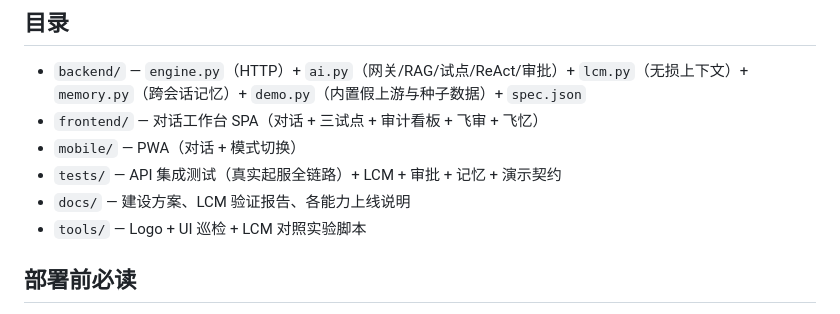
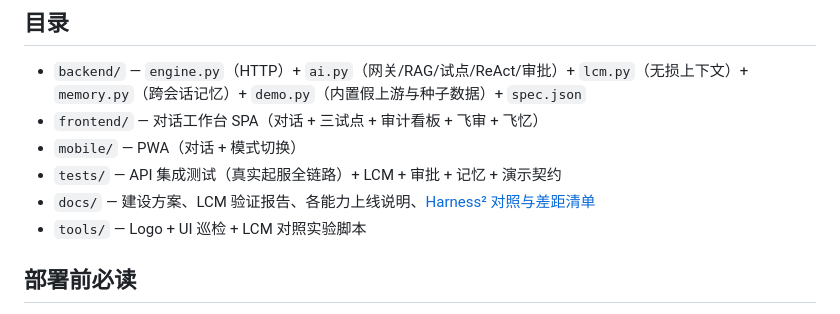
Before and after one commit to FeinaoLab/feinao-agent, a Markdown page: README.zh-CN.md, the part around the change. Rendered like a GitHub page.

```diff
--- a/README.zh-CN.md
+++ b/README.zh-CN.md
@@ -106,7 +106,7 @@ CI（`.github/workflows/ci.yml`）在 Python 3.9 / 3.11 / 3.13 上跑全套，
 - `frontend/` — 对话工作台 SPA（对话 + 三试点 + 审计看板 + 飞审 + 飞忆）
 - `mobile/` — PWA（对话 + 模式切换）
 - `tests/` — API 集成测试（真实起服全链路）+ LCM + 审批 + 记忆 + 演示契约
-- `docs/` — 建设方案、LCM 验证报告、各能力上线说明
+- `docs/` — 建设方案、LCM 验证报告、各能力上线说明、[Harness² 对照与差距清单](docs/Harness2-对照与差距清单.md)
 - `tools/` — Logo + UI 巡检 + LCM 对照实验脚本
 
 ## 部署前必读
```
Also changed, not shown: README.md (+1 -0 lines), docs/Harness2-对照与差距清单.md (added, +256 -0 lines).
